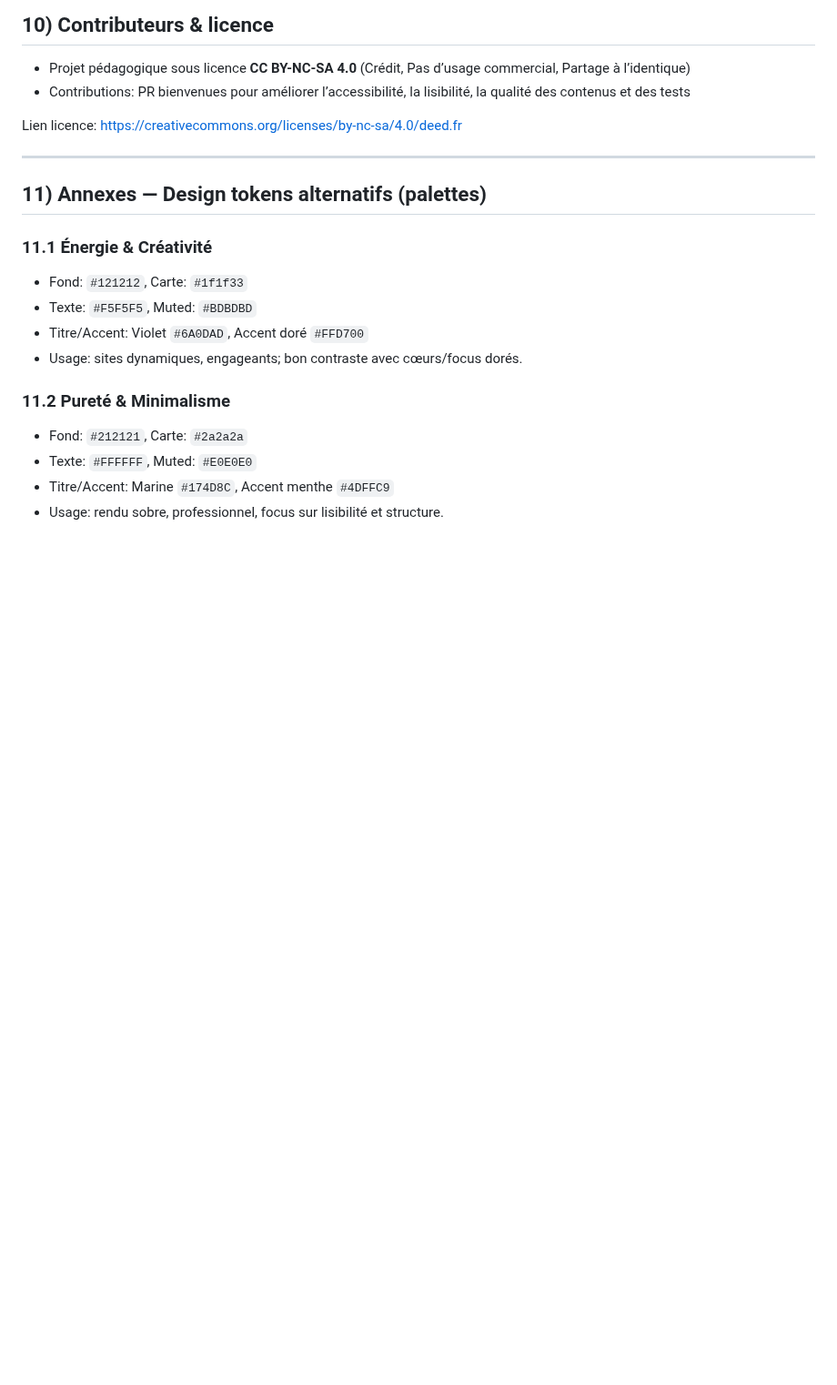
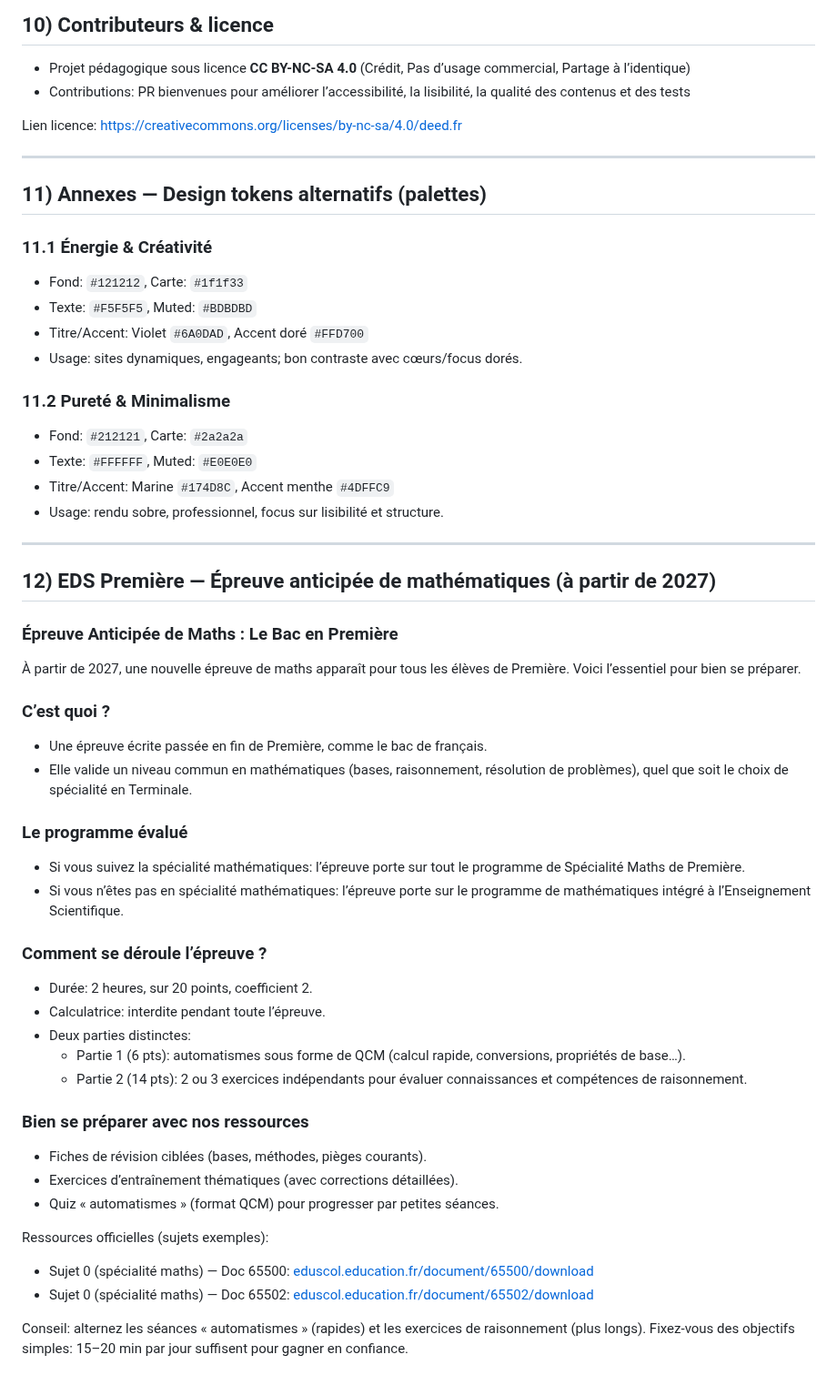
Before and after one commit to cyranoaladin/Interface_Maths_2025_2026, a Markdown page: README.md, the part around the change. Shown at 91% size. GitHub-like rendering; blank space fills up the shorter version.

Commit message:
docs(EDS Première): rubrique Épreuve anticipée (2027) + liens Eduscol

```diff
--- a/README.md
+++ b/README.md
@@ -280,3 +280,42 @@ Lien licence: <https://creativecommons.org/licenses/by-nc-sa/4.0/deed.fr>
 - Texte: `#FFFFFF`, Muted: `#E0E0E0`
 - Titre/Accent: Marine `#174D8C`, Accent menthe `#4DFFC9`
 - Usage: rendu sobre, professionnel, focus sur lisibilité et structure.
+
+---
+
+## 12) EDS Première — Épreuve anticipée de mathématiques (à partir de 2027)
+
+### Épreuve Anticipée de Maths : Le Bac en Première
+
+À partir de 2027, une nouvelle épreuve de maths apparaît pour tous les élèves de Première. Voici l’essentiel pour bien se préparer.
+
+### C’est quoi ?
+
+- Une épreuve écrite passée en fin de Première, comme le bac de français.
+- Elle valide un niveau commun en mathématiques (bases, raisonnement, résolution de problèmes), quel que soit le choix de spécialité en Terminale.
+
+### Le programme évalué
+
+- Si vous suivez la spécialité mathématiques: l’épreuve porte sur tout le programme de Spécialité Maths de Première.
+- Si vous n’êtes pas en spécialité mathématiques: l’épreuve porte sur le programme de mathématiques intégré à l’Enseignement Scientifique.
+
+### Comment se déroule l’épreuve ?
+
+- Durée: 2 heures, sur 20 points, coefficient 2.
+- Calculatrice: interdite pendant toute l’épreuve.
+- Deux parties distinctes:
+  - Partie 1 (6 pts): automatismes sous forme de QCM (calcul rapide, conversions, propriétés de base…).
+  - Partie 2 (14 pts): 2 ou 3 exercices indépendants pour évaluer connaissances et compétences de raisonnement.
+
+### Bien se préparer avec nos ressources
+
+- Fiches de révision ciblées (bases, méthodes, pièges courants).
+- Exercices d’entraînement thématiques (avec corrections détaillées).
+- Quiz « automatismes » (format QCM) pour progresser par petites séances.
+
+Ressources officielles (sujets exemples):
+
+- Sujet 0 (spécialité maths) — Doc 65500: [eduscol.education.fr/document/65500/download](https://eduscol.education.fr/document/65500/download)
+- Sujet 0 (spécialité maths) — Doc 65502: [eduscol.education.fr/document/65502/download](https://eduscol.education.fr/document/65502/download)
+
+Conseil: alternez les séances « automatismes » (rapides) et les exercices de raisonnement (plus longs). Fixez‑vous des objectifs simples: 15–20 min par jour suffisent pour gagner en confiance.
```
